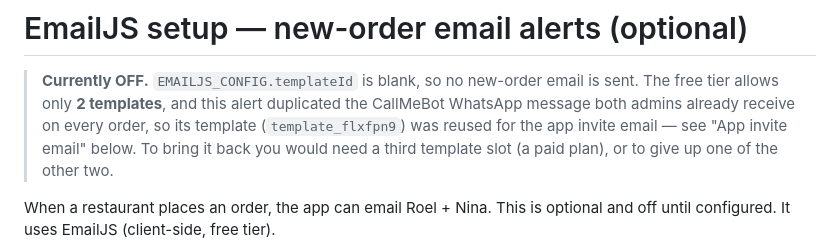
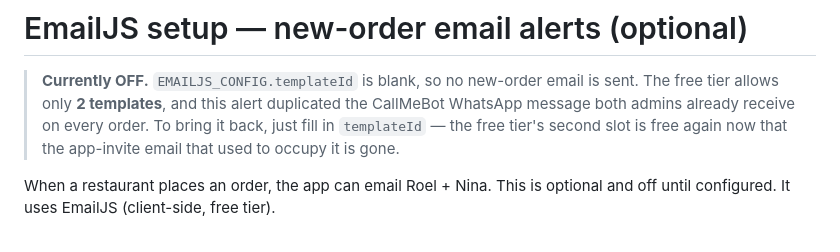
Before and after one commit to roel-heremans/kombucha-orders-app, a Markdown page: docs/EMAILJS_SETUP.md, the part around the change. Drawn GitHub-style.

Commit message:
Fix dangling reference to the deleted App invite email section
The new-order-alert blockquote pointed readers at "App invite email"
below, which task 8 removed. Trim the reference and correct the
follow-up sentence: the free tier's second template slot is free
again, not reserved for a third slot.

Co-Authored-By: Claude Sonnet 5 <noreply@anthropic.com>

```diff
--- a/docs/EMAILJS_SETUP.md
+++ b/docs/EMAILJS_SETUP.md
@@ -2,10 +2,9 @@
 
 > **Currently OFF.** `EMAILJS_CONFIG.templateId` is blank, so no new-order email
 > is sent. The free tier allows only **2 templates**, and this alert duplicated
-> the CallMeBot WhatsApp message both admins already receive on every order, so
-> its template (`template_flxfpn9`) was reused for the app invite email — see
-> "App invite email" below. To bring it back you would need a third template
-> slot (a paid plan), or to give up one of the other two.
+> the CallMeBot WhatsApp message both admins already receive on every order.
+> To bring it back, just fill in `templateId` — the free tier's second slot is
+> free again now that the app-invite email that used to occupy it is gone.
 
 When a restaurant places an order, the app can email Roel + Nina. This is
 optional and off until configured. It uses EmailJS (client-side, free tier).
```
